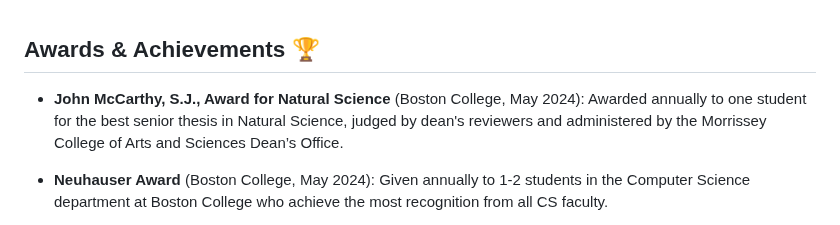
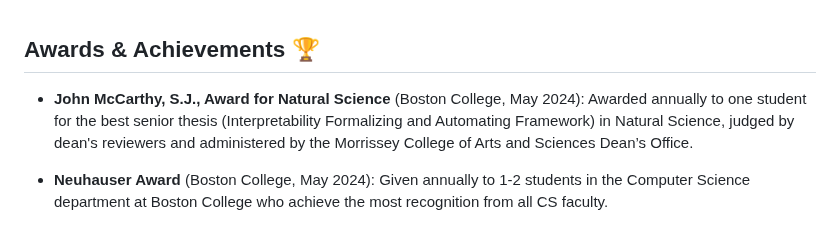
Before and after one commit to ritengzhang/ritengzhang.github.io, a Markdown page: README.md, the part around the change. Drawn GitHub-style.

```diff
--- a/README.md
+++ b/README.md
@@ -92,7 +92,7 @@ As CAIO and co-founder of BlossomsAI, I am deeply committed to transforming educ
 
 ## Awards & Achievements 🏆
 
-- **John McCarthy, S.J., Award for Natural Science** (Boston College, May 2024): Awarded annually to one student for the best senior thesis in Natural Science, judged by dean's reviewers and administered by the Morrissey College of Arts and Sciences Dean’s Office.
+- **John McCarthy, S.J., Award for Natural Science** (Boston College, May 2024): Awarded annually to one student for the best senior thesis (Interpretability Formalizing and Automating Framework) in Natural Science, judged by dean's reviewers and administered by the Morrissey College of Arts and Sciences Dean’s Office.
 
 - **Neuhauser Award** (Boston College, May 2024): Given annually to 1-2 students in the Computer Science department at Boston College who achieve the most recognition from all CS faculty.
 
```
